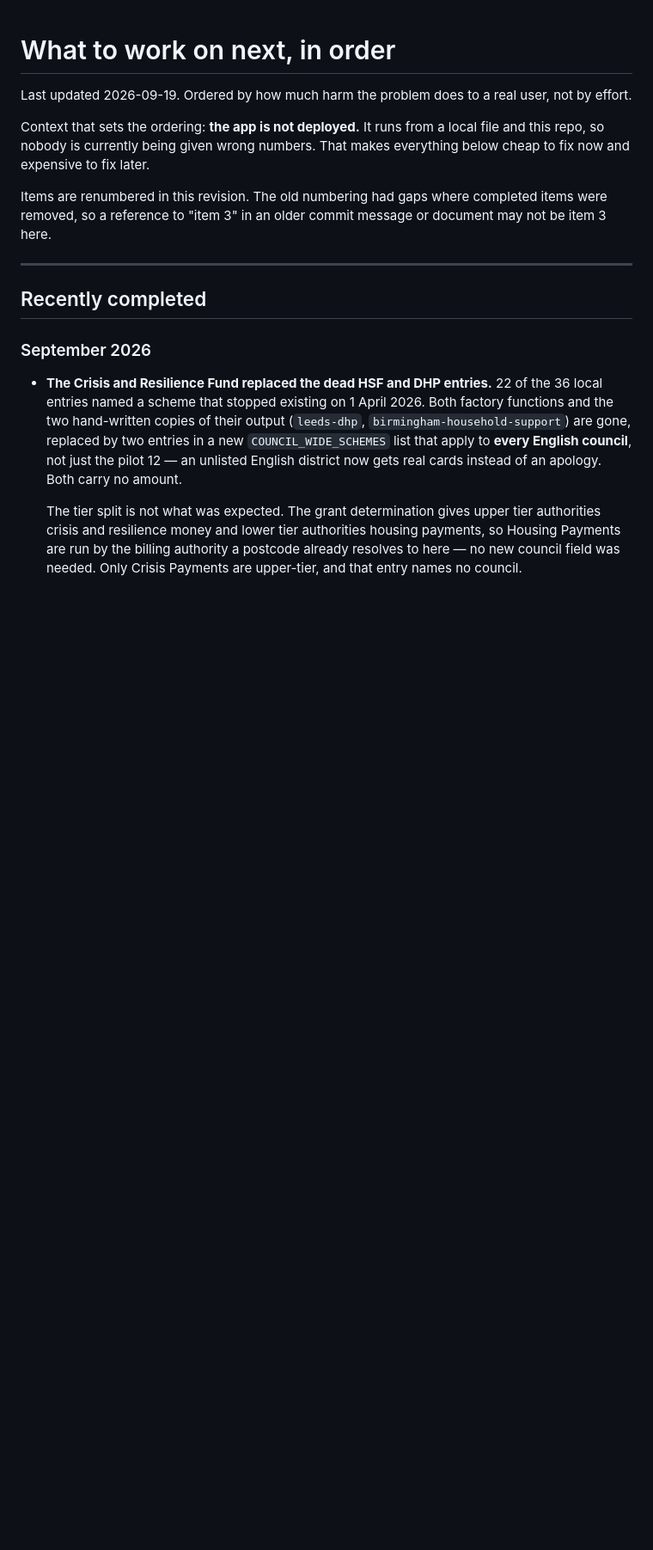
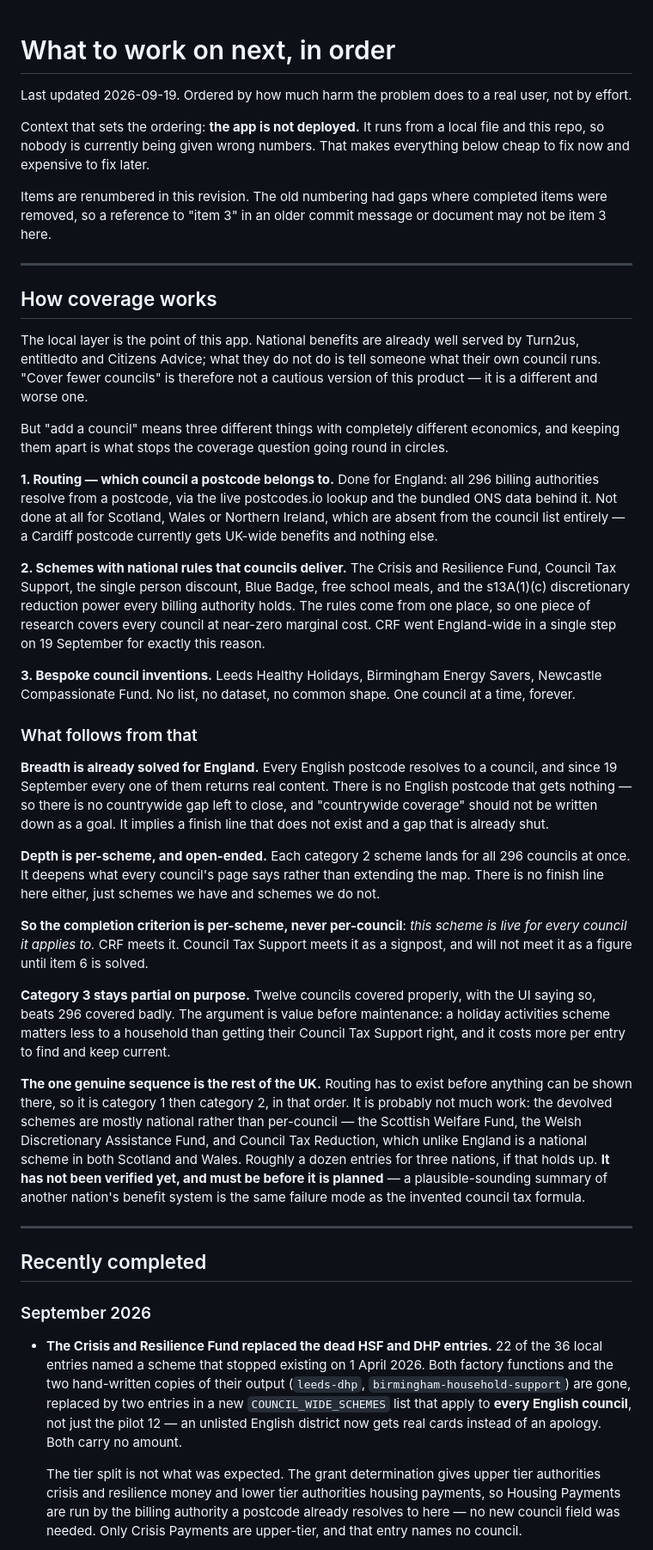
Before and after one commit to Jakebanks123/Nonprofit, a Markdown page: PRIORITIES.md, the part around one of its changes. Shown at 86% size. Drawn GitHub-style; blank space fills up the shorter version.

Commit message:
Update
Priorities.md updated to include strategy for countrywide coverage.

```diff
--- a/PRIORITIES.md
+++ b/PRIORITIES.md
@@ -10,6 +10,70 @@ That makes everything below cheap to fix now and expensive to fix later.
 Items are renumbered in this revision. The old numbering had gaps where
 completed items were removed, so a reference to "item 3" in an older commit
 message or document may not be item 3 here.
+
+---
+
+## How coverage works
+
+The local layer is the point of this app. National benefits are already well
+served by Turn2us, entitledto and Citizens Advice; what they do not do is tell
+someone what their own council runs. "Cover fewer councils" is therefore not a
+cautious version of this product — it is a different and worse one.
+
+But "add a council" means three different things with completely different
+economics, and keeping them apart is what stops the coverage question going
+round in circles.
+
+**1. Routing — which council a postcode belongs to.** Done for England: all 296
+billing authorities resolve from a postcode, via the live postcodes.io lookup
+and the bundled ONS data behind it. Not done at all for Scotland, Wales or
+Northern Ireland, which are absent from the council list entirely — a Cardiff
+postcode currently gets UK-wide benefits and nothing else.
+
+**2. Schemes with national rules that councils deliver.** The Crisis and
+Resilience Fund, Council Tax Support, the single person discount, Blue Badge,
+free school meals, and the s13A(1)(c) discretionary reduction power every
+billing authority holds. The rules come from one place, so one piece of
+research covers every council at near-zero marginal cost. CRF went England-wide
+in a single step on 19 September for exactly this reason.
+
+**3. Bespoke council inventions.** Leeds Healthy Holidays, Birmingham Energy
+Savers, Newcastle Compassionate Fund. No list, no dataset, no common shape.
+One council at a time, forever.
+
+### What follows from that
+
+**Breadth is already solved for England.** Every English postcode resolves to a
+council, and since 19 September every one of them returns real content. There
+is no English postcode that gets nothing — so there is no countrywide gap left
+to close, and "countrywide coverage" should not be written down as a goal. It
+implies a finish line that does not exist and a gap that is already shut.
+
+**Depth is per-scheme, and open-ended.** Each category 2 scheme lands for all
+296 councils at once. It deepens what every council's page says rather than
+extending the map. There is no finish line here either, just schemes we have
+and schemes we do not.
+
+**So the completion criterion is per-scheme, never per-council**: *this scheme
+is live for every council it applies to.* CRF meets it. Council Tax Support
+meets it as a signpost, and will not meet it as a figure until item 6 is
+solved.
+
+**Category 3 stays partial on purpose.** Twelve councils covered properly, with
+the UI saying so, beats 296 covered badly. The argument is value before
+maintenance: a holiday activities scheme matters less to a household than
+getting their Council Tax Support right, and it costs more per entry to find
+and keep current.
+
+**The one genuine sequence is the rest of the UK.** Routing has to exist before
+anything can be shown there, so it is category 1 then category 2, in that
+order. It is probably not much work: the devolved schemes are mostly national
+rather than per-council — the Scottish Welfare Fund, the Welsh Discretionary
+Assistance Fund, and Council Tax Reduction, which unlike England is a national
+scheme in both Scotland and Wales. Roughly a dozen entries for three nations,
+if that holds up. **It has not been verified yet, and must be before it is
+planned** — a plausible-sounding summary of another nation's benefit system is
+the same failure mode as the invented council tax formula.
 
 ---
 
```
Also changed, not shown: other parts of PRIORITIES.md (+29 -8 lines).
